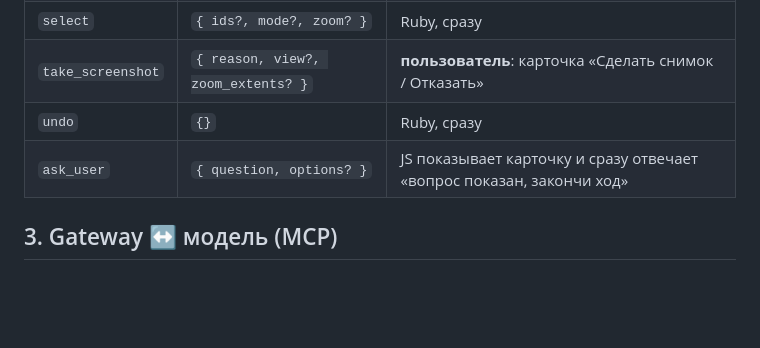
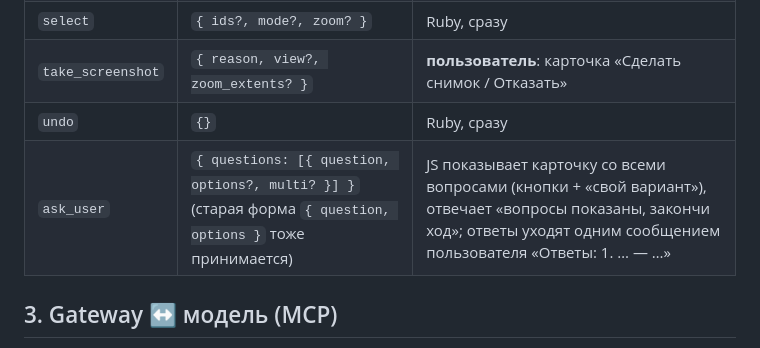
Before and after one commit to B-A-community/stultus, a Markdown page: docs/PROTOCOL.md, the part around the change. Rendered like a GitHub page; blank space fills up the shorter version.

```diff
--- a/docs/PROTOCOL.md
+++ b/docs/PROTOCOL.md
@@ -100,7 +100,7 @@ Ruby → JS без запроса: `window.Stultus.selection({ count, text, by_t
 | `select` | `{ ids?, mode?, zoom? }` | Ruby, сразу |
 | `take_screenshot` | `{ reason, view?, zoom_extents? }` | **пользователь**: карточка «Сделать снимок / Отказать» |
 | `undo` | `{}` | Ruby, сразу |
-| `ask_user` | `{ question, options? }` | JS показывает карточку и сразу отвечает «вопрос показан, закончи ход» |
+| `ask_user` | `{ questions: [{ question, options?, multi? }] }` (старая форма `{ question, options }` тоже принимается) | JS показывает карточку со всеми вопросами (кнопки + «свой вариант»), отвечает «вопросы показаны, закончи ход»; ответы уходят одним сообщением пользователя «Ответы: 1. … — …» |
 
 ## 3. Gateway ↔ модель (MCP)
 
```
Also changed, not shown: CHANGELOG.md (+10 -0 lines), docs/UI-CONTRACT.md (+1 -1 lines).
